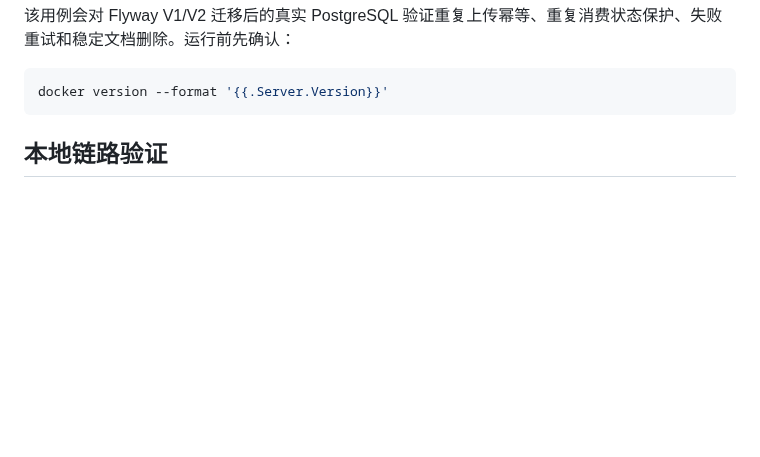
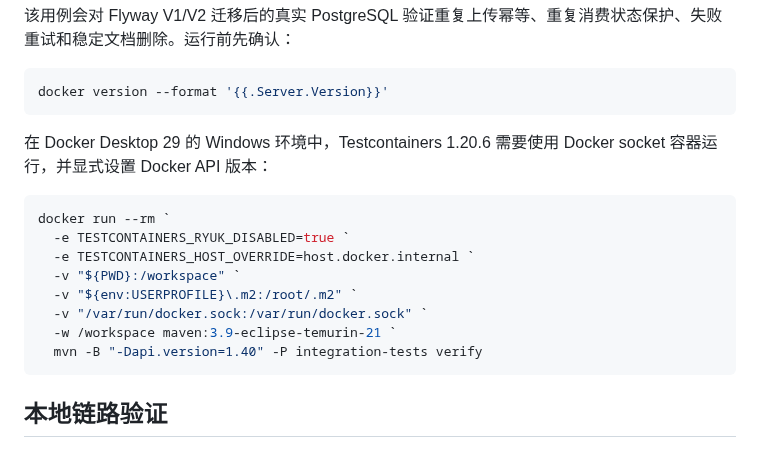
Before and after one commit to xiongzhi-xz/smartkb-java21-spring-ai-rag, a Markdown page: TESTING.md, the part around the change. Drawn GitHub-style; blank space fills up the shorter version.

````diff
--- a/TESTING.md
+++ b/TESTING.md
@@ -35,6 +35,19 @@ mvn -Pintegration-tests verify
 
 ```bash
 docker version --format '{{.Server.Version}}'
+```
+
+在 Docker Desktop 29 的 Windows 环境中，Testcontainers 1.20.6 需要使用 Docker socket 容器运行，并显式设置 Docker API 版本：
+
+```powershell
+docker run --rm `
+  -e TESTCONTAINERS_RYUK_DISABLED=true `
+  -e TESTCONTAINERS_HOST_OVERRIDE=host.docker.internal `
+  -v "${PWD}:/workspace" `
+  -v "${env:USERPROFILE}\.m2:/root/.m2" `
+  -v "/var/run/docker.sock:/var/run/docker.sock" `
+  -w /workspace maven:3.9-eclipse-temurin-21 `
+  mvn -B "-Dapi.version=1.40" -P integration-tests verify
 ```
 
 ## 本地链路验证
````
Also changed, not shown: HANDOFF.md (+7 -7 lines), SPEC.md (+3 -3 lines).
